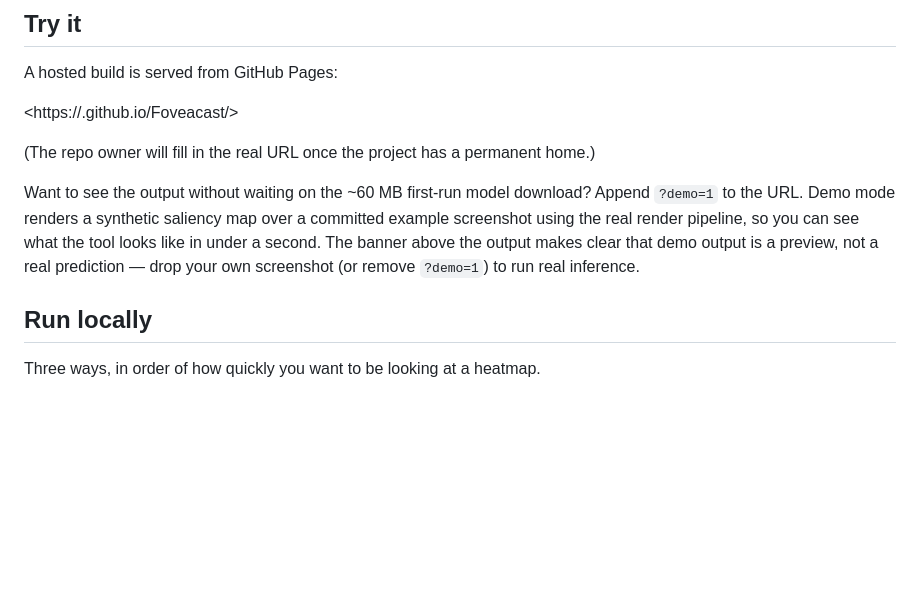
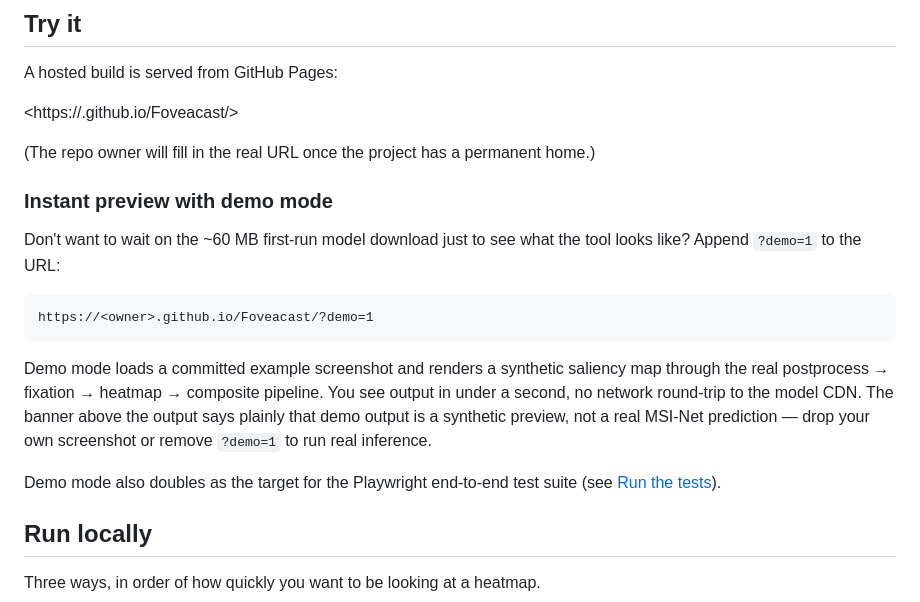
Before and after one commit to khawkins98/Foveacast, a Markdown page: README.md, the part around the change. GitHub-like rendering; blank space fills up the shorter version.

Commit message:
docs: promote demo-mode blurb to its own README subheading
A reviewer shouldn't have to read a paragraph to find the query-string
that skips the model download. A dedicated "Instant preview with demo
mode" heading and a copy-pasteable URL makes the path obvious.

Co-Authored-By: Claude Opus 4.6 (1M context) <noreply@anthropic.com>

````diff
--- a/README.md
+++ b/README.md
@@ -18,7 +18,17 @@ A hosted build is served from GitHub Pages:
 
 (The repo owner will fill in the real URL once the project has a permanent home.)
 
-Want to see the output without waiting on the ~60 MB first-run model download? Append `?demo=1` to the URL. Demo mode renders a synthetic saliency map over a committed example screenshot using the real render pipeline, so you can see what the tool looks like in under a second. The banner above the output makes clear that demo output is a preview, not a real prediction — drop your own screenshot (or remove `?demo=1`) to run real inference.
+### Instant preview with demo mode
+
+Don't want to wait on the ~60 MB first-run model download just to see what the tool looks like? Append `?demo=1` to the URL:
+
+```
+https://<owner>.github.io/Foveacast/?demo=1
+```
+
+Demo mode loads a committed example screenshot and renders a synthetic saliency map through the real postprocess → fixation → heatmap → composite pipeline. You see output in under a second, no network round-trip to the model CDN. The banner above the output says plainly that demo output is a synthetic preview, not a real MSI-Net prediction — drop your own screenshot or remove `?demo=1` to run real inference.
+
+Demo mode also doubles as the target for the Playwright end-to-end test suite (see [Run the tests](#run-the-tests)).
 
 ## Run locally
 
````
